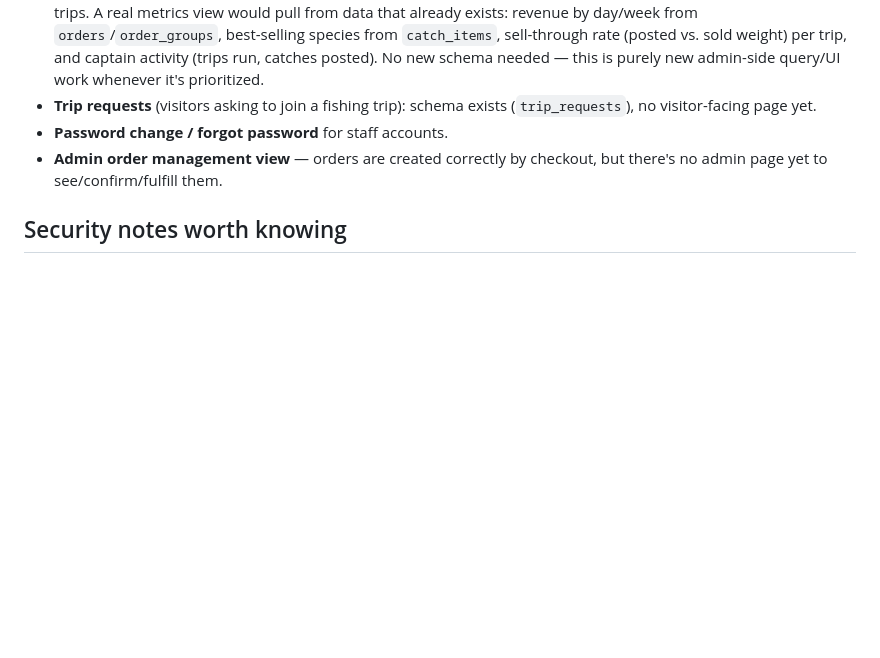
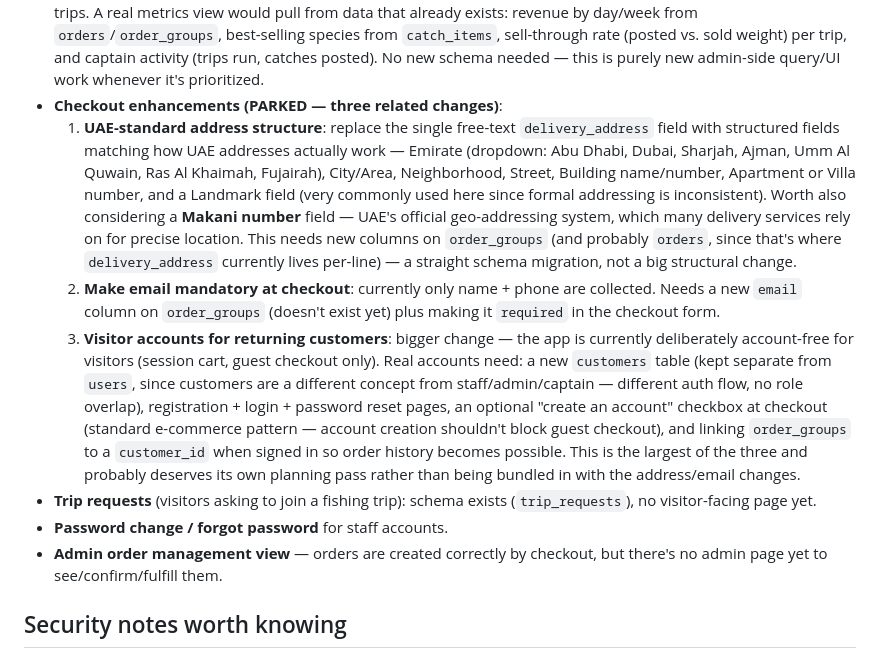
Before and after one commit to tonykhoury/capitony-app, a Markdown page: README.md, the part around the change. GitHub-like rendering; blank space fills up the shorter version.

Commit message:
Add three checkout enhancements to the backlog: UAE-standard address structure, mandatory email, visitor accounts

```diff
--- a/README.md
+++ b/README.md
@@ -145,6 +145,34 @@ most Hostinger plans don't include SSH by default:
   sell-through rate (posted vs. sold weight) per trip, and captain
   activity (trips run, catches posted). No new schema needed — this is
   purely new admin-side query/UI work whenever it's prioritized.
+- **Checkout enhancements (PARKED — three related changes)**:
+  1. **UAE-standard address structure**: replace the single free-text
+     `delivery_address` field with structured fields matching how UAE
+     addresses actually work — Emirate (dropdown: Abu Dhabi, Dubai,
+     Sharjah, Ajman, Umm Al Quwain, Ras Al Khaimah, Fujairah), City/Area,
+     Neighborhood, Street, Building name/number, Apartment or Villa
+     number, and a Landmark field (very commonly used here since formal
+     addressing is inconsistent). Worth also considering a **Makani
+     number** field — UAE's official geo-addressing system, which many
+     delivery services rely on for precise location. This needs new
+     columns on `order_groups` (and probably `orders`, since that's
+     where `delivery_address` currently lives per-line) — a straight
+     schema migration, not a big structural change.
+  2. **Make email mandatory at checkout**: currently only name + phone
+     are collected. Needs a new `email` column on `order_groups` (doesn't
+     exist yet) plus making it `required` in the checkout form.
+  3. **Visitor accounts for returning customers**: bigger change — the
+     app is currently deliberately account-free for visitors (session
+     cart, guest checkout only). Real accounts need: a new `customers`
+     table (kept separate from `users`, since customers are a different
+     concept from staff/admin/captain — different auth flow, no role
+     overlap), registration + login + password reset pages, an optional
+     "create an account" checkbox at checkout (standard e-commerce
+     pattern — account creation shouldn't block guest checkout), and
+     linking `order_groups` to a `customer_id` when signed in so order
+     history becomes possible. This is the largest of the three and
+     probably deserves its own planning pass rather than being bundled
+     in with the address/email changes.
 - **Trip requests** (visitors asking to join a fishing trip): schema
   exists (`trip_requests`), no visitor-facing page yet.
 - **Password change / forgot password** for staff accounts.
```
